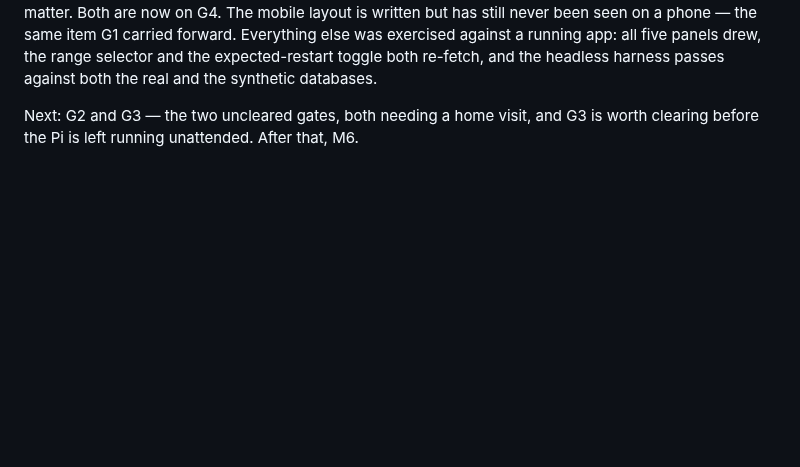
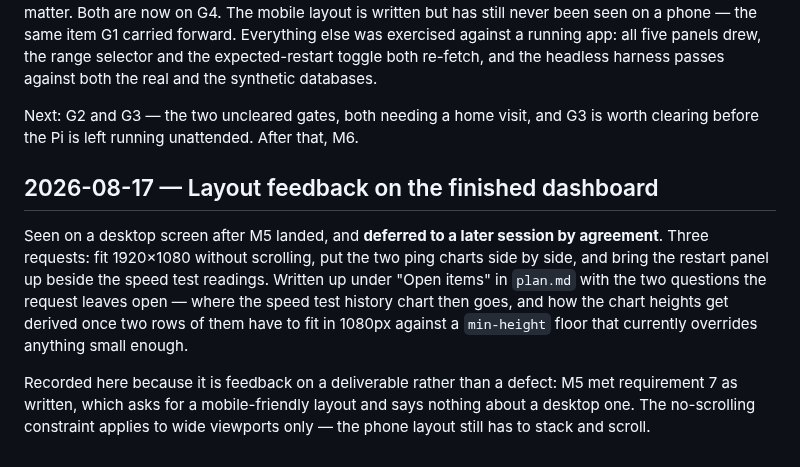
Before and after one commit to alexshepherd99/bbmon, a Markdown page: docs/phase-1/log.md, the part around the change. Drawn GitHub-style; blank space fills up the shorter version.

```diff
--- a/docs/phase-1/log.md
+++ b/docs/phase-1/log.md
@@ -385,3 +385,9 @@ The weakness of this mechanism was accepted knowingly rather than engineered aro
 **Not verified.** Nothing in M5 has run on the Pi. Two items are specifically outstanding and neither can be settled here: **the build stamp has never been written by either script**, since both need a Pi to run at all, and **the box plot query has never been timed on a Pi 3**, where it is the one query with enough volume to matter. Both are now on G4. The mobile layout is written but has still never been seen on a phone — the same item G1 carried forward. Everything else was exercised against a running app: all five panels drew, the range selector and the expected-restart toggle both re-fetch, and the headless harness passes against both the real and the synthetic databases.
 
 Next: G2 and G3 — the two uncleared gates, both needing a home visit, and G3 is worth clearing before the Pi is left running unattended. After that, M6.
+
+## 2026-08-17 — Layout feedback on the finished dashboard
+
+Seen on a desktop screen after M5 landed, and **deferred to a later session by agreement**. Three requests: fit 1920×1080 without scrolling, put the two ping charts side by side, and bring the restart panel up beside the speed test readings. Written up under "Open items" in `plan.md` with the two questions the request leaves open — where the speed test history chart then goes, and how the chart heights get derived once two rows of them have to fit in 1080px against a `min-height` floor that currently overrides anything small enough.
+
+Recorded here because it is feedback on a deliverable rather than a defect: M5 met requirement 7 as written, which asks for a mobile-friendly layout and says nothing about a desktop one. The no-scrolling constraint applies to wide viewports only — the phone layout still has to stack and scroll.
```
Also changed, not shown: docs/phase-1/plan.md (+11 -0 lines).
